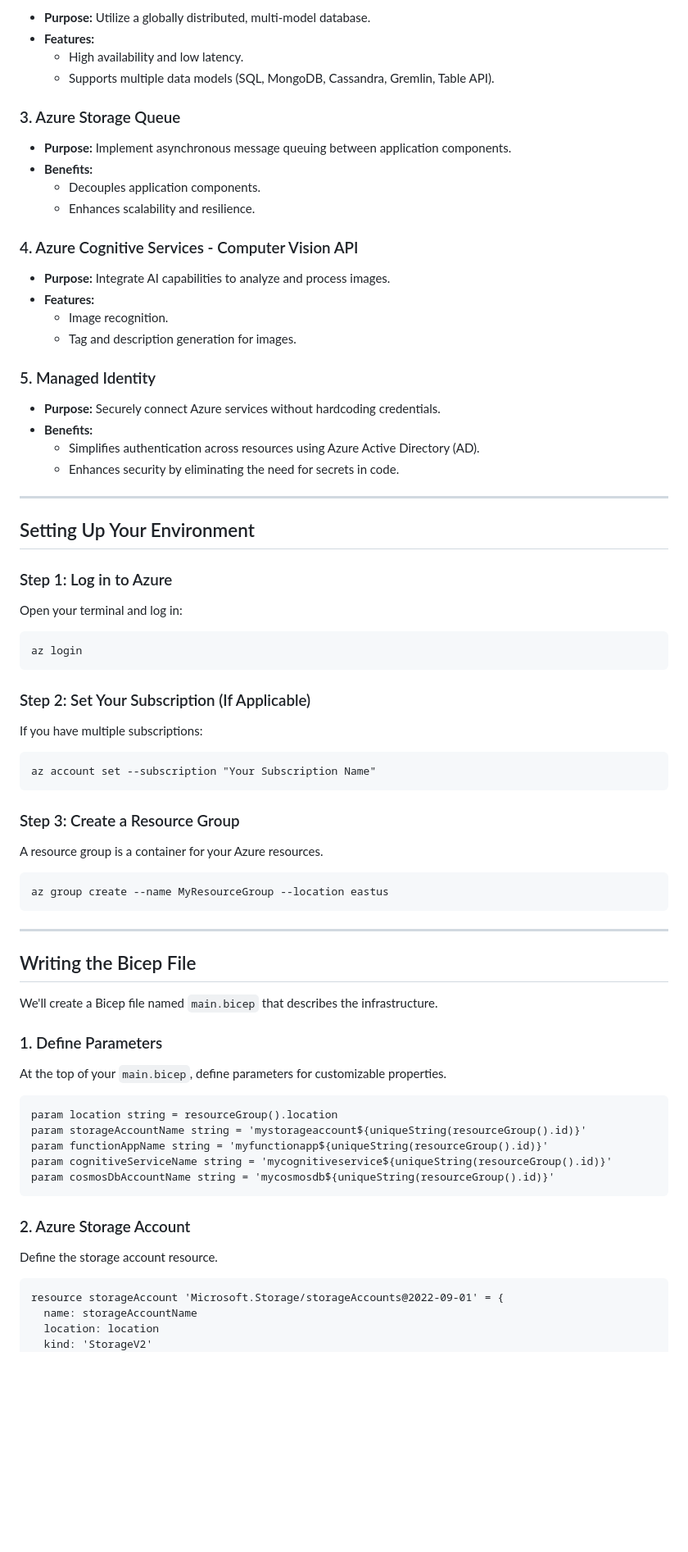
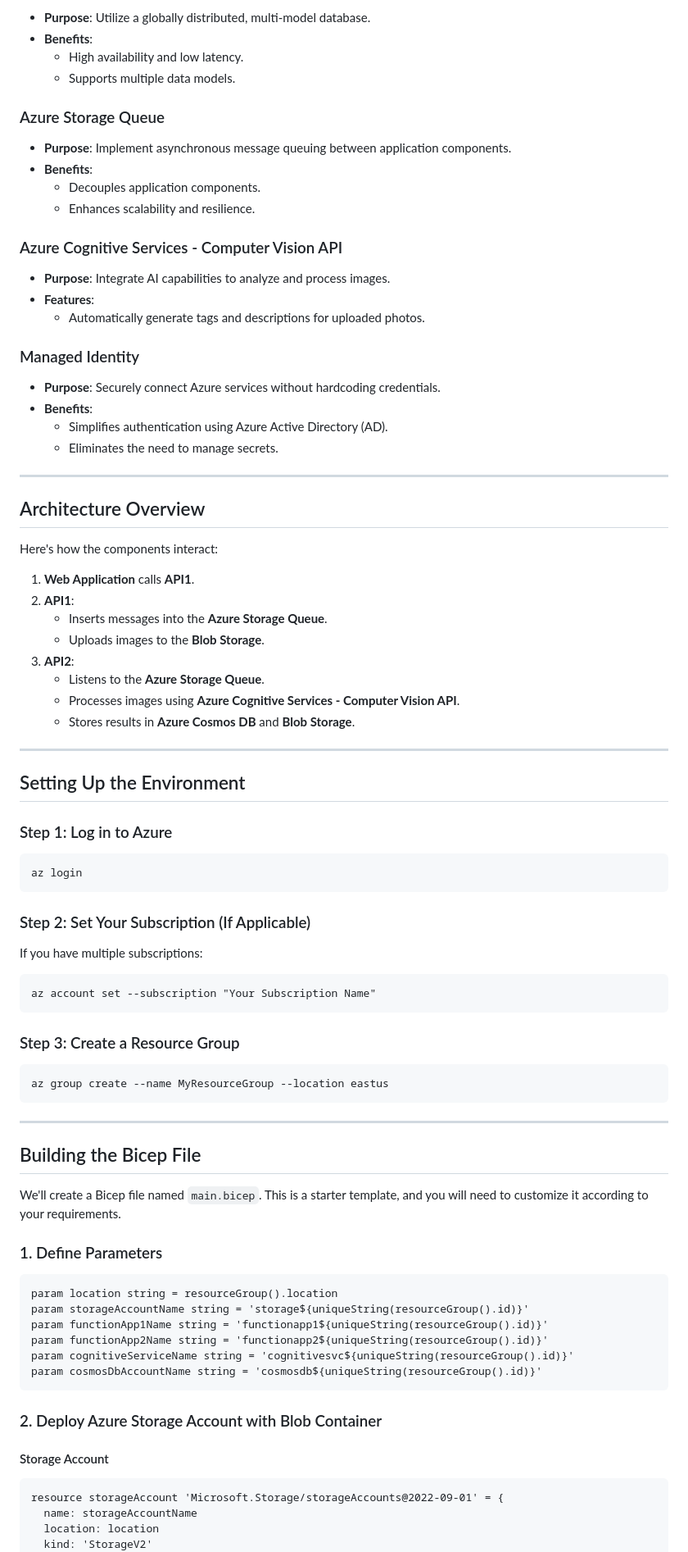
Before and after one commit to microsoft/Intro_to_azure_1, a Markdown page: iac.md, the part around one of its changes. Shown at 82% size. Drawn GitHub-style; blank space fills up the shorter version.

````diff
--- a/iac.md
+++ b/iac.md
@@ -78,37 +73,49 @@ Before you begin, make sure you have the following:
 
-- **Purpose:** Utilize a globally distributed, multi-model database.
-- **Features:**
+- **Purpose**: Utilize a globally distributed, multi-model database.
+- **Benefits**:
   - High availability and low latency.
-  - Supports multiple data models (SQL, MongoDB, Cassandra, Gremlin, Table API).
+  - Supports multiple data models.
 
-### 3. Azure Storage Queue
+### Azure Storage Queue
 
-- **Purpose:** Implement asynchronous message queuing between application components.
-- **Benefits:**
+- **Purpose**: Implement asynchronous message queuing between application components.
+- **Benefits**:
   - Decouples application components.
   - Enhances scalability and resilience.
 
-### 4. Azure Cognitive Services - Computer Vision API
+### Azure Cognitive Services - Computer Vision API
 
-- **Purpose:** Integrate AI capabilities to analyze and process images.
-- **Features:**
-  - Image recognition.
-  - Tag and description generation for images.
+- **Purpose**: Integrate AI capabilities to analyze and process images.
+- **Features**:
+  - Automatically generate tags and descriptions for uploaded photos.
 
-### 5. Managed Identity
+### Managed Identity
 
-- **Purpose:** Securely connect Azure services without hardcoding credentials.
-- **Benefits:**
-  - Simplifies authentication across resources using Azure Active Directory (AD).
-  - Enhances security by eliminating the need for secrets in code.
+- **Purpose**: Securely connect Azure services without hardcoding credentials.
+- **Benefits**:
+  - Simplifies authentication using Azure Active Directory (AD).
+  - Eliminates the need to manage secrets.
 
 ---
 
-## Setting Up Your Environment
+## Architecture Overview
+
+Here's how the components interact:
+
+1. **Web Application** calls **API1**.
+2. **API1**:
+   - Inserts messages into the **Azure Storage Queue**.
+   - Uploads images to the **Blob Storage**.
+3. **API2**:
+   - Listens to the **Azure Storage Queue**.
+   - Processes images using **Azure Cognitive Services - Computer Vision API**.
+   - Stores results in **Azure Cosmos DB** and **Blob Storage**.
+
+---
+
+## Setting Up the Environment
 
 ### Step 1: Log in to Azure
-
-Open your terminal and log in:
 
 ```
 az login
@@ -124,33 +131,30 @@ az account set --subscription "Your Subscription Name"
 
 ### Step 3: Create a Resource Group
 
-A resource group is a container for your Azure resources.
-
 ```
 az group create --name MyResourceGroup --location eastus
 ```
 
 ---
 
-## Writing the Bicep File
+## Building the Bicep File
 
-We'll create a Bicep file named `main.bicep` that describes the infrastructure.
+We'll create a Bicep file named `main.bicep`. This is a starter template, and you will need to customize it according to your requirements.
 
 ### 1. Define Parameters
 
-At the top of your `main.bicep`, define parameters for customizable properties.
-
 ```
 param location string = resourceGroup().location
-param storageAccountName string = 'mystorageaccount${uniqueString(resourceGroup().id)}'
-param functionAppName string = 'myfunctionapp${uniqueString(resourceGroup().id)}'
-param cognitiveServiceName string = 'mycognitiveservice${uniqueString(resourceGroup().id)}'
-param cosmosDbAccountName string = 'mycosmosdb${uniqueString(resourceGroup().id)}'
+param storageAccountName string = 'storage${uniqueString(resourceGroup().id)}'
+param functionApp1Name string = 'functionapp1${uniqueString(resourceGroup().id)}'
+param functionApp2Name string = 'functionapp2${uniqueString(resourceGroup().id)}'
+param cognitiveServiceName string = 'cognitivesvc${uniqueString(resourceGroup().id)}'
+param cosmosDbAccountName string = 'cosmosdb${uniqueString(resourceGroup().id)}'
 ```
 
-### 2. Azure Storage Account
+### 2. Deploy Azure Storage Account with Blob Container
 
-Define the storage account resource.
+#### Storage Account
 
 ```
 resource storageAccount 'Microsoft.Storage/storageAccounts@2022-09-01' = {
````
Also changed, not shown: other parts of iac.md (+226 -137 lines).
